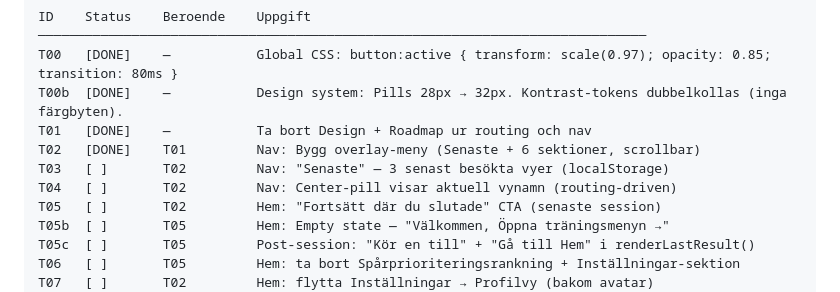
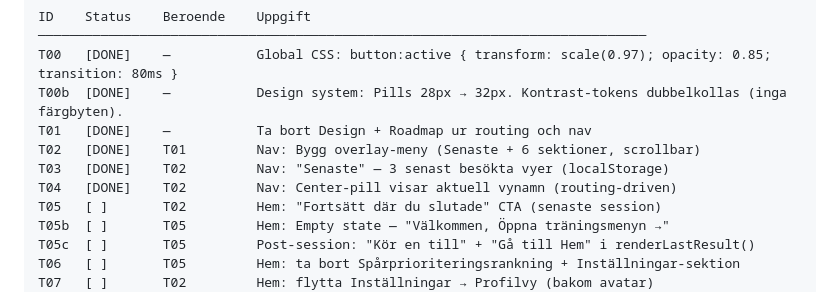
Before and after one commit to mhmm-ok-lab/yh-prep-lab-live, a Markdown page: docs/UX-REWORK-PLAN.md, the part around the change. Drawn GitHub-style.

Commit message:
Plan: markera T03+T04 som DONE
Co-Authored-By: Claude Sonnet 4.6 <noreply@anthropic.com>

```diff
--- a/docs/UX-REWORK-PLAN.md
+++ b/docs/UX-REWORK-PLAN.md
@@ -220,8 +220,8 @@ T00   [DONE]    —           Global CSS: button:active { transform: scale(0.97)
 T00b  [DONE]    —           Design system: Pills 28px → 32px. Kontrast-tokens dubbelkollas (inga färgbyten).
 T01   [DONE]    —           Ta bort Design + Roadmap ur routing och nav
 T02   [DONE]    T01         Nav: Bygg overlay-meny (Senaste + 6 sektioner, scrollbar)
-T03   [ ]       T02         Nav: "Senaste" — 3 senast besökta vyer (localStorage)
-T04   [ ]       T02         Nav: Center-pill visar aktuell vynamn (routing-driven)
+T03   [DONE]    T02         Nav: "Senaste" — 3 senast besökta vyer (localStorage)
+T04   [DONE]    T02         Nav: Center-pill visar aktuell vynamn (routing-driven)
 T05   [ ]       T02         Hem: "Fortsätt där du slutade" CTA (senaste session)
 T05b  [ ]       T05         Hem: Empty state — "Välkommen, Öppna träningsmenyn →"
 T05c  [ ]       T05         Post-session: "Kör en till" + "Gå till Hem" i renderLastResult()
```
